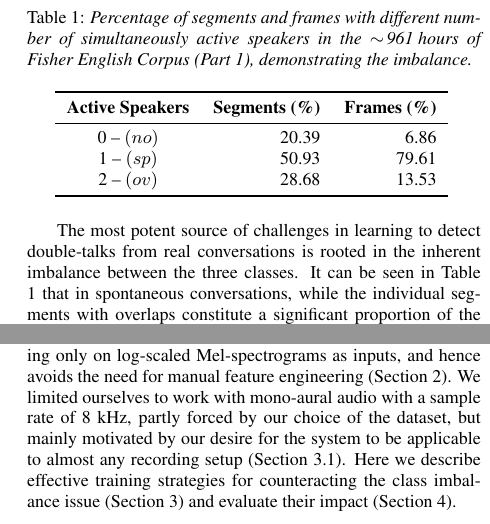
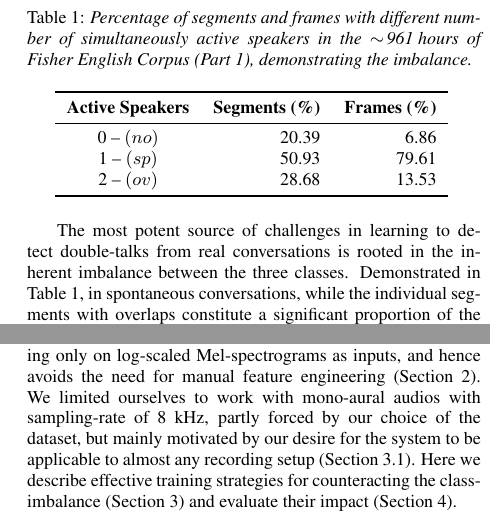
Before and after one commit to lemnzhou/dt-interspeech, a LaTeX paper (dt-paper.tex): two parts of the columns of page 2 of 5, joined at a grey line, cut so that both start at the same text. Compiled offline with pdfLaTeX.

Commit message:
~ Further tightening and addition of non-breaking spaces

```diff
--- a/dt-paper.tex
+++ b/dt-paper.tex
@@ -156,7 +156,7 @@ presents a characteristically steep trade-off between precision and recall of th
 
 The most potent source of challenges in learning to detect double-talks from real conversations
 is rooted in the inherent imbalance between the three classes.
-It can be seen in Table \ref{tbl:actspk-perc} that in spontaneous conversations,
+Demonstrated in Table~\ref{tbl:actspk-perc}, in spontaneous conversations,
 while the individual segments with overlaps constitute a significant proportion of the total,
 due to their predominently small duration,
 they account for the smallest proportion of individual (10~ms) frames.
@@ -193,13 +193,13 @@ Therefore, we have developed and evaluated our proposed system on real conversat
 It uses a DCNN based automatic feature extractor and classifier working only on
 log-scaled Mel-spectrograms as inputs,
 and hence avoids the need for manual feature engineering
-(Section \ref{sec:approach}).
-We limited ourselves to work with mono-aural audio with a sample rate of 8~kHz,
+(Section~\ref{sec:approach}).
+We limited ourselves to work with mono-aural audios with sampling-rate of 8~kHz,
 partly forced by our choice of the dataset,
 but mainly motivated by our desire for the system to be applicable to almost any recording setup
-(Section \ref{sec:dataset}).
-Here we describe effective training strategies for counteracting the class imbalance issue
-(Section \ref{sec:imbalance}) and evaluate their impact (Section \ref{sec:eval}).
+(Section~\ref{sec:dataset}).
+Here we describe effective training strategies for counteracting the class-imbalance
+(Section~\ref{sec:imbalance}) and evaluate their impact (Section~\ref{sec:eval}).
 % alongside the benefits of temporal smoothing using Viterbi algorithm .
 
 % -------------------------------------------------------------------------------------- APPROACH -
```
Also changed, not shown: dt-paper.tex (2 more changed lines).
